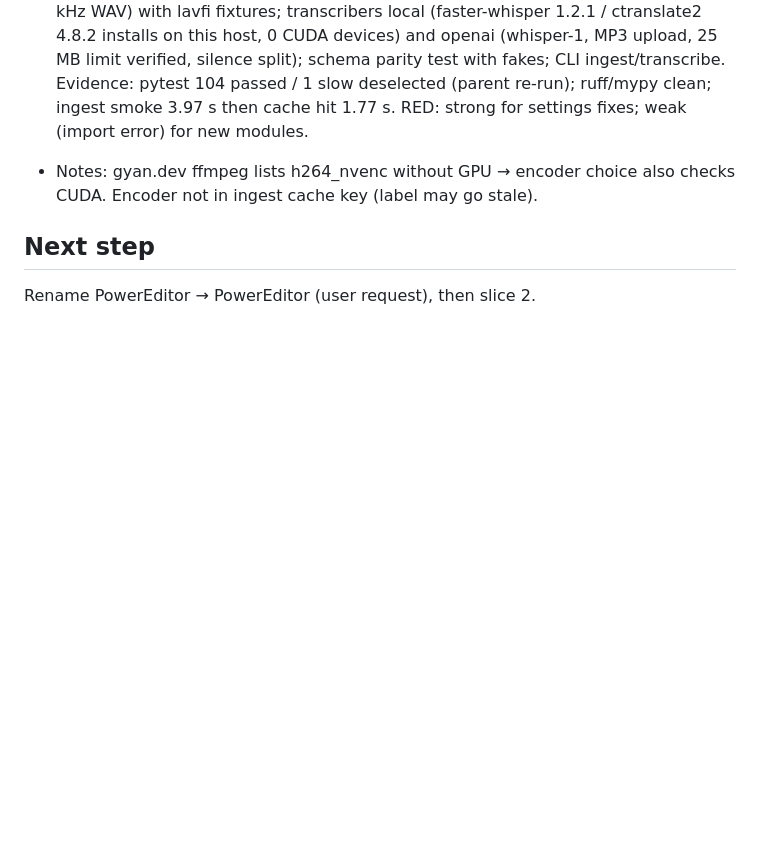
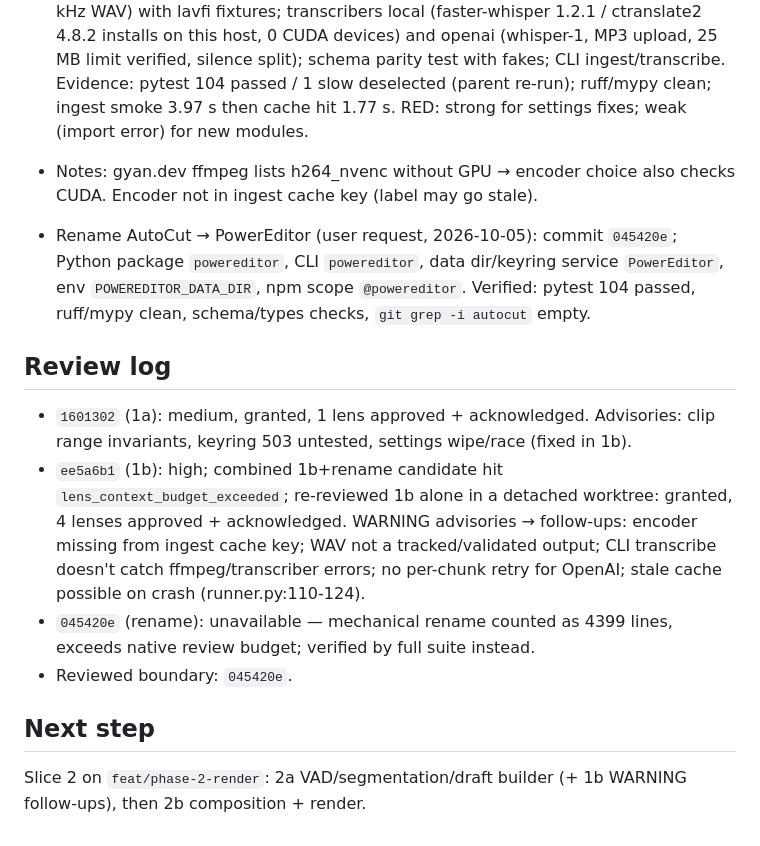
Before and after one commit to nikolmedo/PowerEditor, a Markdown page: odd/tasks/powereditor-app.md, the part around the change. Drawn GitHub-style; blank space fills up the shorter version.

Commit message:
docs(odd): record slice 1 review log and rename

```diff
--- a/odd/tasks/powereditor-app.md
+++ b/odd/tasks/powereditor-app.md
@@ -68,5 +68,13 @@ Reviewed boundary: `f35332a` (phase-0).
 - 1b done (delegated): settings fixes (per-key load, update lock) closing R3 warnings; pipeline runner + cache; ingest (ffprobe, mezzanine libx264 CFR, 540p proxy, 16 kHz WAV) with lavfi fixtures; transcribers local (faster-whisper 1.2.1 / ctranslate2 4.8.2 installs on this host, 0 CUDA devices) and openai (whisper-1, MP3 upload, 25 MB limit verified, silence split); schema parity test with fakes; CLI ingest/transcribe. Evidence: pytest 104 passed / 1 slow deselected (parent re-run); ruff/mypy clean; ingest smoke 3.97 s then cache hit 1.77 s. RED: strong for settings fixes; weak (import error) for new modules.
 - Notes: gyan.dev ffmpeg lists h264_nvenc without GPU → encoder choice also checks CUDA. Encoder not in ingest cache key (label may go stale).
 
+- Rename AutoCut → PowerEditor (user request, 2026-10-05): commit `045420e`; Python package `powereditor`, CLI `powereditor`, data dir/keyring service `PowerEditor`, env `POWEREDITOR_DATA_DIR`, npm scope `@powereditor`. Verified: pytest 104 passed, ruff/mypy clean, schema/types checks, `git grep -i autocut` empty.
+
+## Review log
+- `1601302` (1a): medium, granted, 1 lens approved + acknowledged. Advisories: clip range invariants, keyring 503 untested, settings wipe/race (fixed in 1b).
+- `ee5a6b1` (1b): high; combined 1b+rename candidate hit `lens_context_budget_exceeded`; re-reviewed 1b alone in a detached worktree: granted, 4 lenses approved + acknowledged. WARNING advisories → follow-ups: encoder missing from ingest cache key; WAV not a tracked/validated output; CLI transcribe doesn't catch ffmpeg/transcriber errors; no per-chunk retry for OpenAI; stale cache possible on crash (runner.py:110-124).
+- `045420e` (rename): unavailable — mechanical rename counted as 4399 lines, exceeds native review budget; verified by full suite instead.
+- Reviewed boundary: `045420e`.
+
 ## Next step
-Rename PowerEditor → PowerEditor (user request), then slice 2.
+Slice 2 on `feat/phase-2-render`: 2a VAD/segmentation/draft builder (+ 1b WARNING follow-ups), then 2b composition + render.
```
